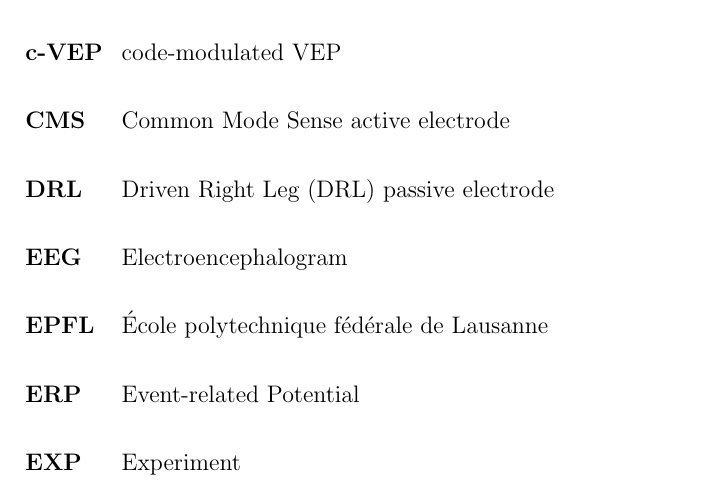
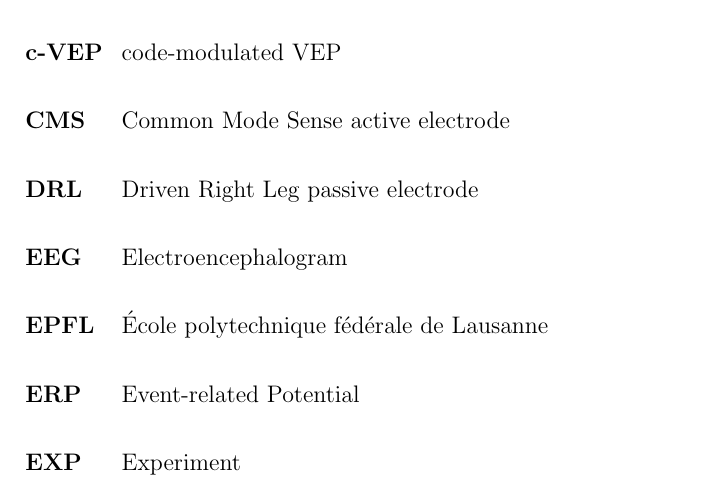
Before and after one commit to ioscarhunter/paper4, a LaTeX thesis (thesis.tex, which reads abbreviations.tex): part of page 113 of 114, cut so that both start at the same text. Compiled offline with pdfLaTeX.

Commit message:
txs auto checkin

```diff
--- a/abbreviations.tex
+++ b/abbreviations.tex
@@ -6,7 +6,7 @@
 	\item[\textbf{BCI}] Brain–computer interface
 	\item[\textbf{c-VEP}] code-modulated VEP
 	\item[\textbf{CMS}] Common Mode Sense active electrode
-	\item[\textbf{DRL}]  Driven Right Leg (DRL) passive electrode
+	\item[\textbf{DRL}]  Driven Right Leg passive electrode
 	\item[\textbf{EEG}] Electroencephalogram
 	\item[\textbf{EPFL}] École polytechnique fédérale de Lausanne
 	\item[\textbf{ERP}] Event-related Potential
```
